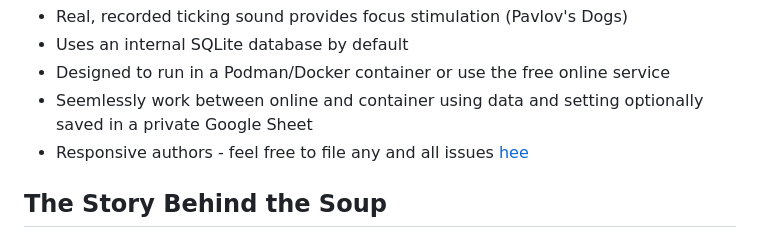
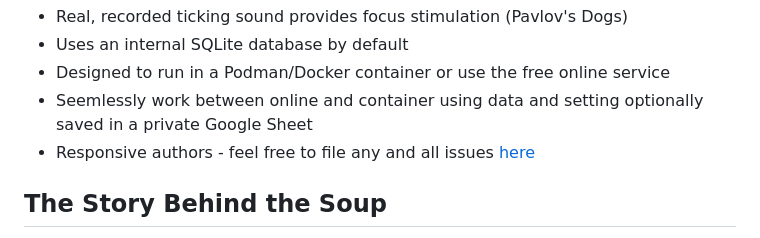
Before and after one commit to fatherlinux/Acquacotta, a Markdown page: README.md, the part around the change. GitHub-like rendering.

Commit message:
Update README.md
Fixed typo

```diff
--- a/README.md
+++ b/README.md
@@ -21,7 +21,7 @@ Technical Features:
 - Uses an internal SQLite database by default
 - Designed to run in a Podman/Docker container or use the free online service
 - Seemlessly work between online and container using data and setting optionally saved in a private Google Sheet
-- Responsive authors - feel free to file any and all issues [hee](https://github.com/fatherlinux/Acquacotta/issues)
+- Responsive authors - feel free to file any and all issues [here](https://github.com/fatherlinux/Acquacotta/issues)
 
 ## The Story Behind the Soup
 
```
